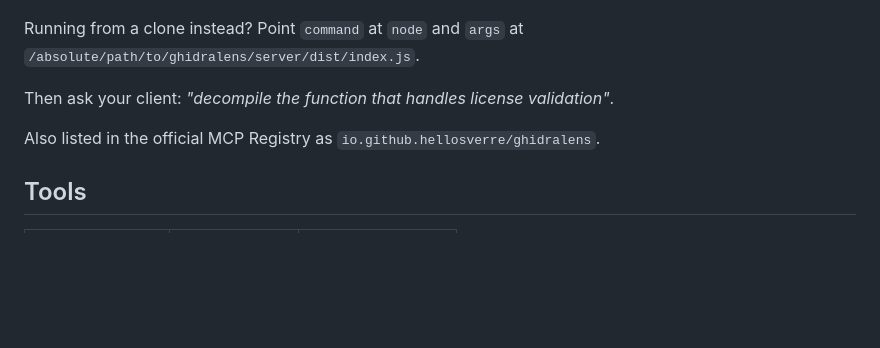
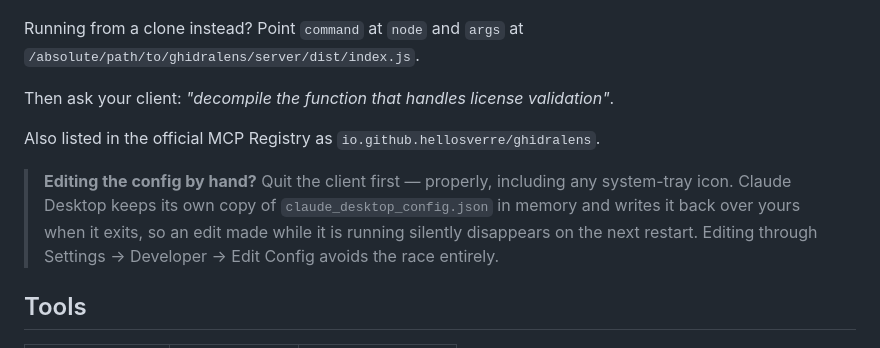
Before and after one commit to hellosverre/ghidralens, a Markdown page: README.md, the part around the change. Drawn GitHub-style; blank space fills up the shorter version.

Commit message:
docs: warn that Claude Desktop overwrites hand-edited config
It keeps the config in memory and writes it back on exit, so an entry added
while the app is running vanishes on the next restart with no error. Cost me a
restart to work out; worth one paragraph.

```diff
--- a/README.md
+++ b/README.md
@@ -114,6 +114,13 @@ Then ask your client: *"decompile the function that handles license validation"*
 
 Also listed in the official MCP Registry as `io.github.hellosverre/ghidralens`.
 
+> **Editing the config by hand?** Quit the client first — properly, including any
+> system-tray icon. Claude Desktop keeps its own copy of
+> `claude_desktop_config.json` in memory and writes it back over yours when it
+> exits, so an edit made while it is running silently disappears on the next
+> restart. Editing through Settings → Developer → Edit Config avoids the race
+> entirely.
+
 ## Tools
 
 | Tool | Visible to | Renders |
```
